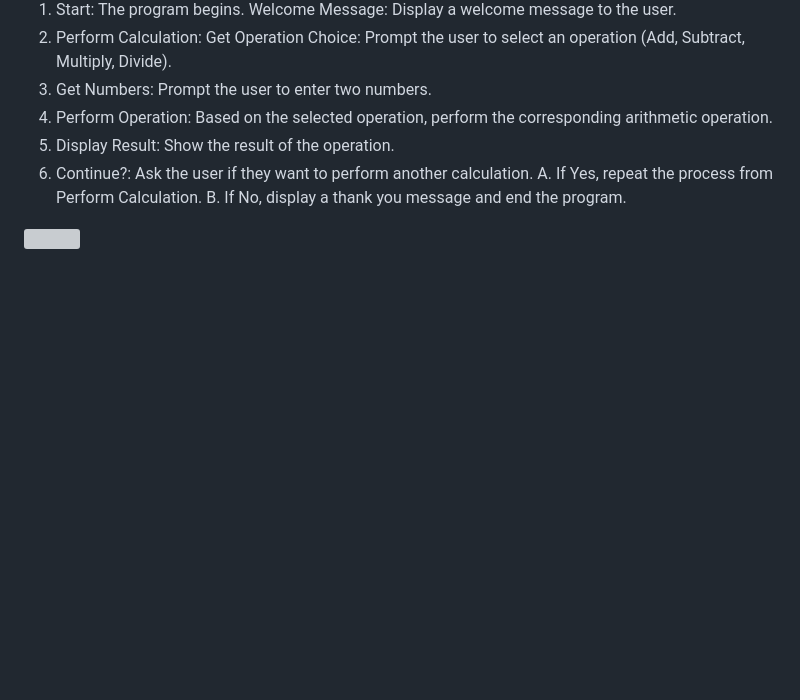
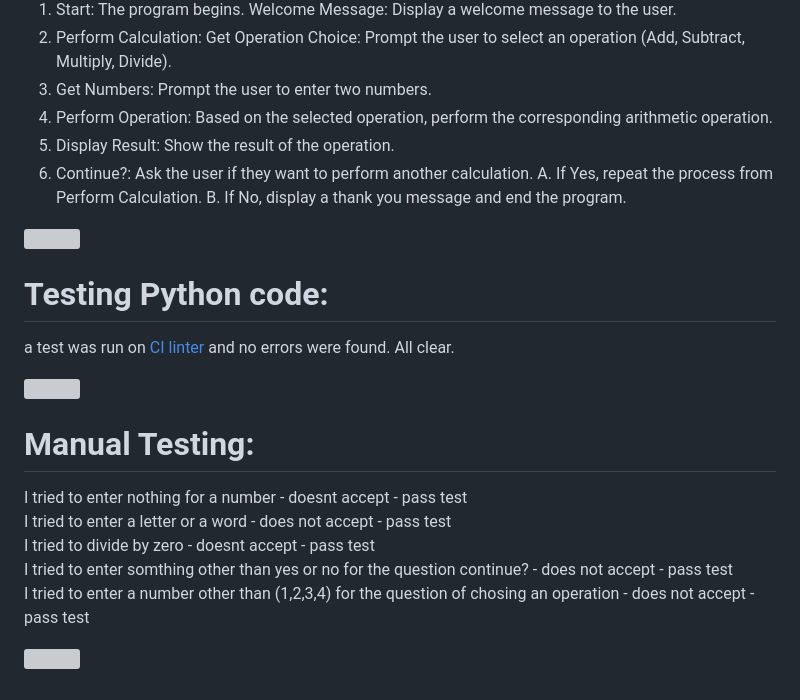
Before and after one commit to NewcoderM/S-Calculator, a Markdown page: README.md, the part around one of its changes. GitHub-like rendering; blank space fills up the shorter version; grey boxes are pictures that could not be loaded.

Commit message:
CI linter & manual testing

```diff
--- a/README.md
+++ b/README.md
@@ -60,3 +60,18 @@ A. If Yes, repeat the process from Perform Calculation.
 B. If No, display a thank you message and end the program.
 
 ![](media/logic_chart.PNG)
+
+
+# Testing Python code:
+a test was run on [CI linter](https://pep8ci.herokuapp.com/#) and no errors were found. All clear.
+
+![](media/test_no_errors.PNG)
+
+
+# Manual Testing:
+I tried to enter nothing for a number   - doesnt accept - pass test<br>
+I tried to enter a letter or a word  - does not accept - pass test<br>
+I tried to divide by zero - doesnt accept - pass test<br>
+I tried to enter somthing other than yes or no for the question continue? - does not accept - pass test<br>
+I tried to enter a number other than (1,2,3,4) for the question of chosing an operation - does not accept - pass test<br>
+
```
Also changed, not shown: other parts of README.md (+1 -0 lines).
